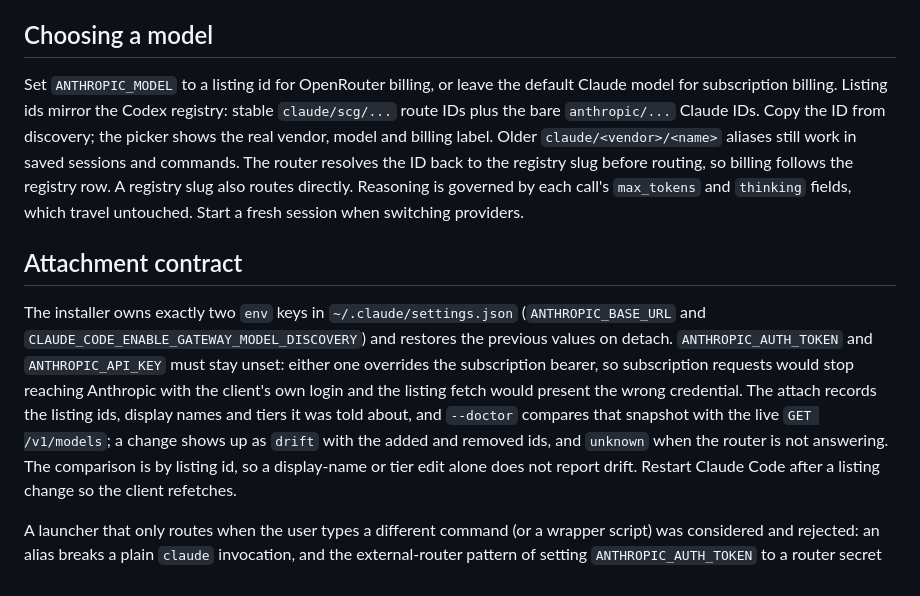
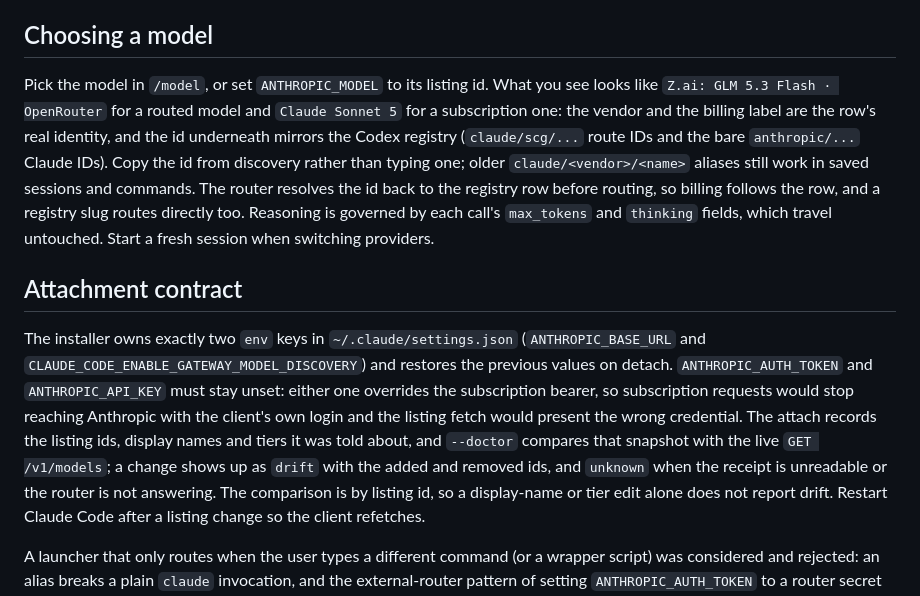
Before and after one commit to gbane-softcom/SC_AI_Router, a Markdown page: docs/claude-code.md, the part around one of its changes. Rendered like a GitHub page.

```diff
--- a/docs/claude-code.md
+++ b/docs/claude-code.md
@@ -59,16 +99,17 @@ listing from its local registry without needing any credential.
 
 ## Choosing a model
 
-Set `ANTHROPIC_MODEL` to a listing id for OpenRouter billing, or leave
-the default Claude model for subscription billing. Listing ids mirror
-the Codex registry: stable `claude/scg/...` route IDs plus the bare
-`anthropic/...` Claude IDs. Copy the ID from discovery; the picker shows
-the real vendor, model and billing label. Older `claude/<vendor>/<name>`
-aliases still work in saved sessions and commands. The router resolves the
-ID back to the registry slug before routing, so billing follows the
-registry row. A registry slug also routes directly. Reasoning is
-governed by each call's `max_tokens` and `thinking` fields, which
-travel untouched. Start a fresh session when switching providers.
+Pick the model in `/model`, or set `ANTHROPIC_MODEL` to its listing id. What
+you see looks like `Z.ai: GLM 5.3 Flash · OpenRouter` for a routed model and
+`Claude Sonnet 5` for a subscription one: the vendor and the billing label are
+the row's real identity, and the id underneath mirrors the Codex registry
+(`claude/scg/...` route IDs and the bare `anthropic/...` Claude IDs). Copy the
+id from discovery rather than typing one; older `claude/<vendor>/<name>` aliases
+still work in saved sessions and commands. The router resolves the id back to
+the registry row before routing, so billing follows the row, and a registry
+slug routes directly too. Reasoning is governed by each call's `max_tokens`
+and `thinking` fields, which travel untouched. Start a fresh session when
+switching providers.
 
 ## Attachment contract
 
@@ -81,7 +122,7 @@ client's own login and the listing fetch would present the wrong credential.
 The attach records the listing ids, display names and tiers it was told
 about, and `--doctor` compares that snapshot with the live `GET /v1/models`;
 a change shows up as `drift` with the added and removed ids, and `unknown`
-when the router is not answering. The comparison is by listing id, so a
+when the receipt is unreadable or the router is not answering. The comparison is by listing id, so a
 display-name or tier edit alone does not report drift. Restart Claude Code
 after a listing change so the client refetches.
 
```
Also changed, not shown: other parts of docs/claude-code.md (+75 -35 lines), README.md (+8 -11 lines).
